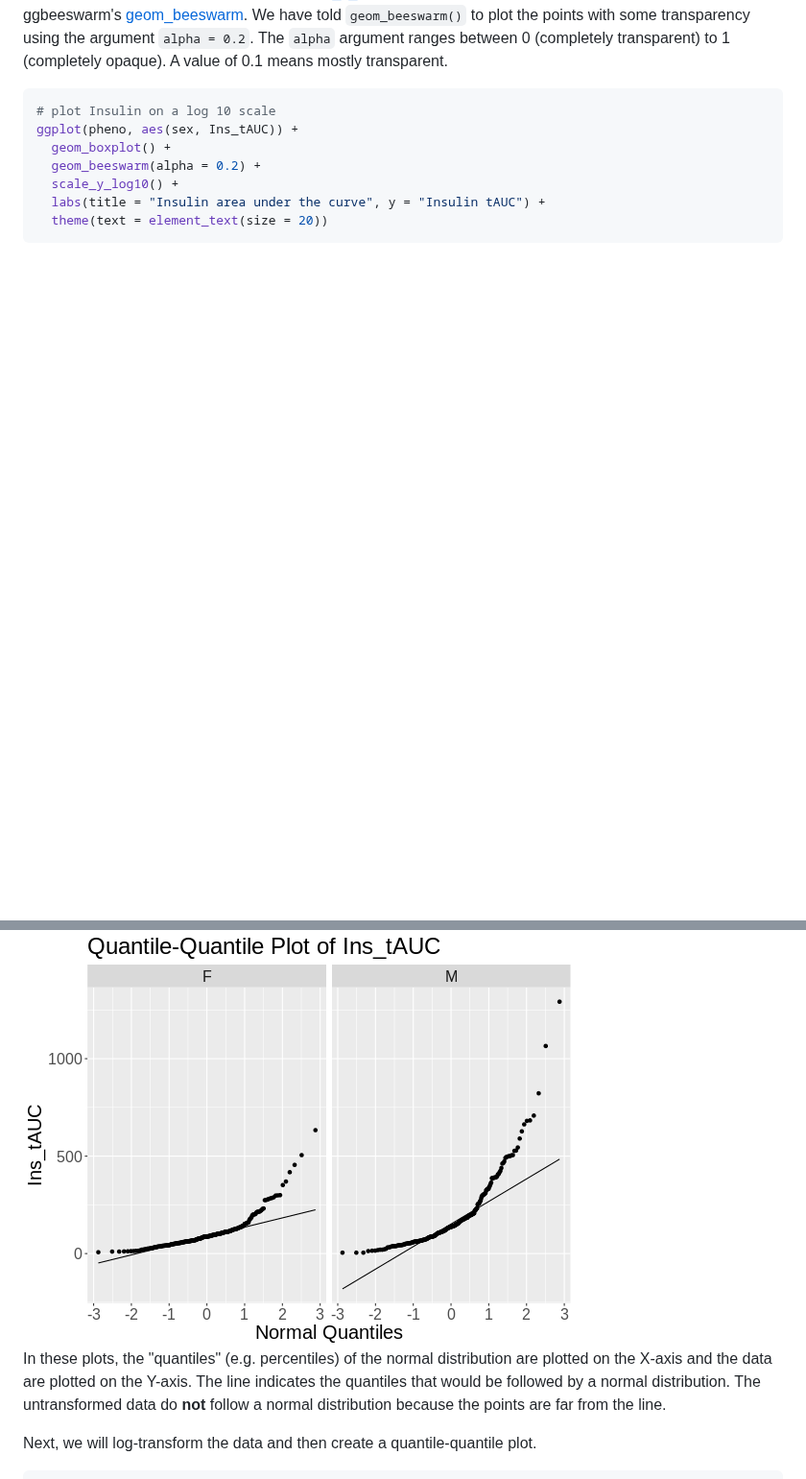
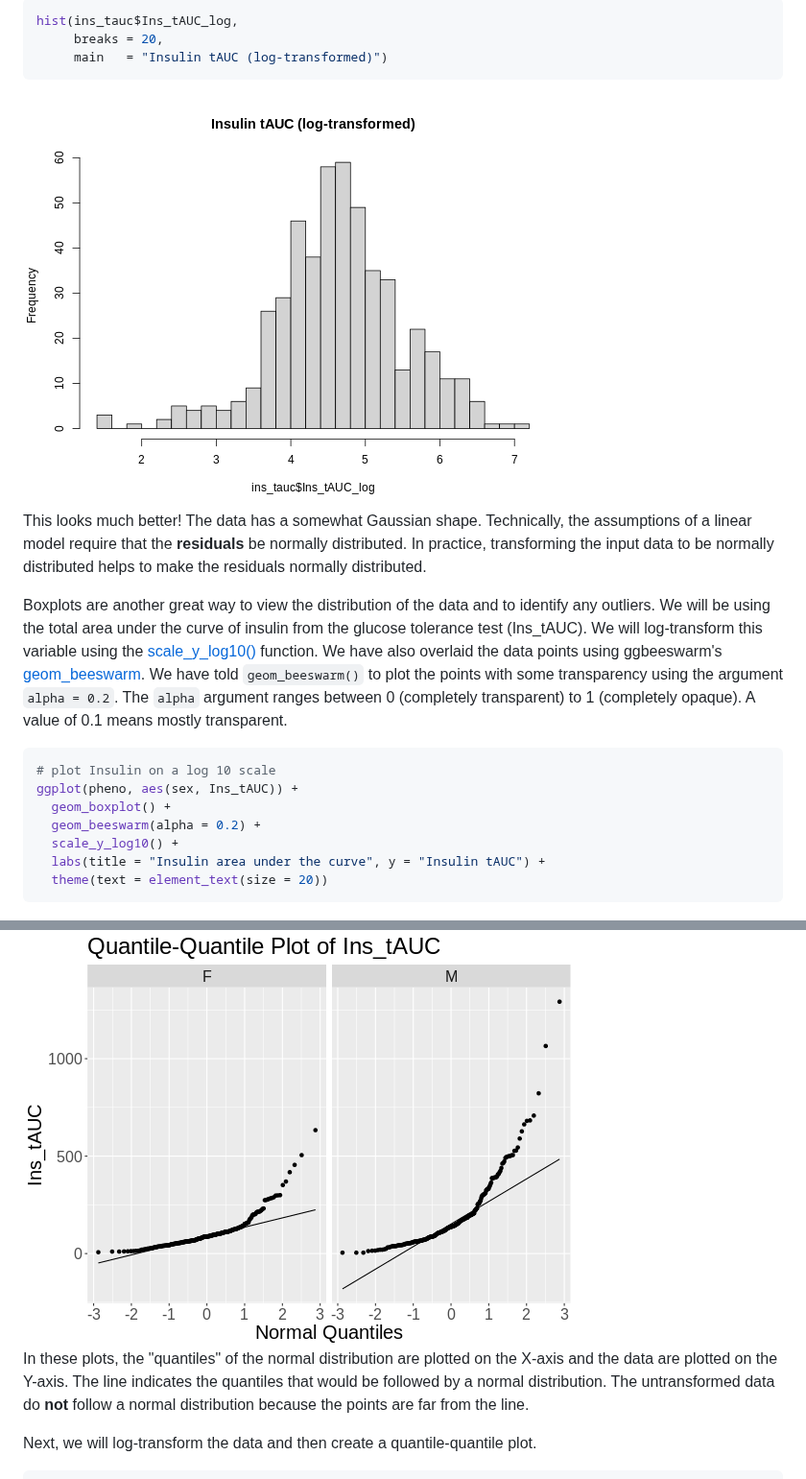
Before and after one commit to smcclatchy/eqtl-mapping, a Markdown page: load-explore-data.md, 2 parts joined by grey strips. Shown at 96% size. GitHub-like rendering; pictures changed too: fig/load-explore-data-rendered-hist_log_transform-1.png (added); blank space fills up the shorter version.

````diff
--- a/load-explore-data.md
+++ b/load-explore-data.md
@@ -102,3 +145,20 @@ We will log-transform the data using the
+``` r
+hist(ins_tauc$Ins_tAUC_log,
+     breaks = 20,
+     main   = "Insulin tAUC (log-transformed)")
+```
+
+<img src="fig/load-explore-data-rendered-hist_log_transform-1.png" style="display: block; margin: auto;" />
+
+This looks much better! The data has a somewhat Gaussian shape. Technically, the
+assumptions of a linear model require that the **residuals** be normally
+distributed. In practice, transforming the input data to be normally distributed
+helps to make the residuals normally distributed.
+
+Boxplots are another great way to view the distribution of the data and to
+identify any outliers. We will be using the total area under the curve of
+insulin from the glucose tolerance test (Ins_tAUC). We will log-transform this
+variable using the
 [scale_y_log10()](https://ggplot2.tidyverse.org/reference/scale_continuous.html)
 function. We have also overlaid the data points using ggbeeswarm's
 [geom_beeswarm](https://www.rdocumentation.org/packages/ggbeeswarm/versions/0.7.2/topics/geom_beeswarm).
@@ -170,10 +230,10 @@ pheno |>
 
 <img src="fig/load-explore-data-rendered-qqplot-1.png" style="display: block; margin: auto;" />
 
-In these plots, the "quantiles" (e.g. percentiles) of the normal distribution
-are plotted on the X-axis and the data are plotted on the Y-axis. The line
-indicates the quantiles that would be followed by a normal distribution. The untransformed data do **not** follow a normal distribution because the points
-are far from the line.
+In these plots, the "quantiles" of the normal distribution are plotted on the
+X-axis and the data are plotted on the Y-axis. The line indicates the quantiles
+that would be followed by a normal distribution. The untransformed data do
+**not** follow a normal distribution because the points are far from the line.
 
 Next, we will log-transform the data and then create a quantile-quantile plot.
 
````
Also changed, not shown: other parts of load-explore-data.md (+51 -8 lines), map-one-eqtl.md (+0 -41 lines), fig/load-explore-data-rendered-hist_untransformed-1.png (added), 1 other file.
